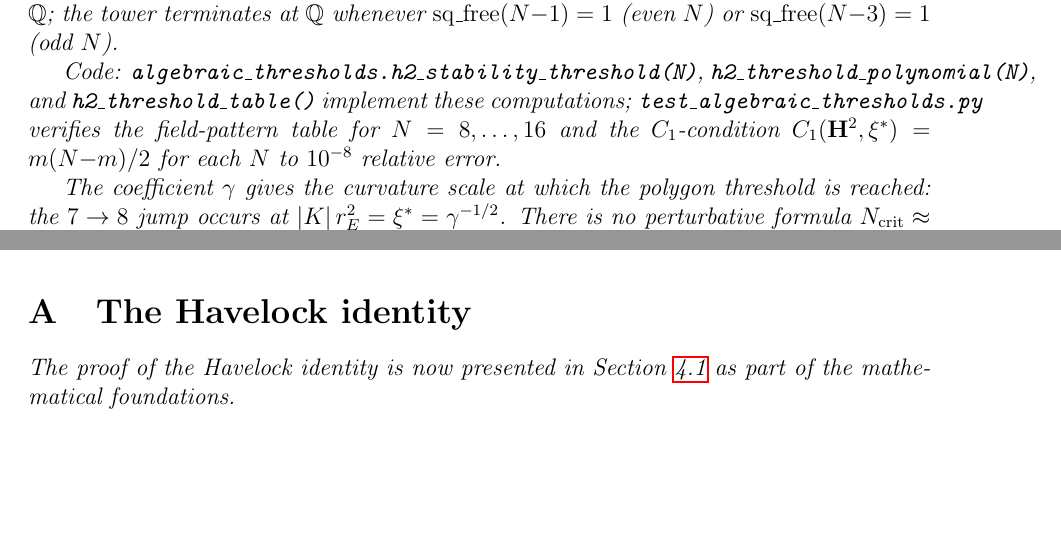
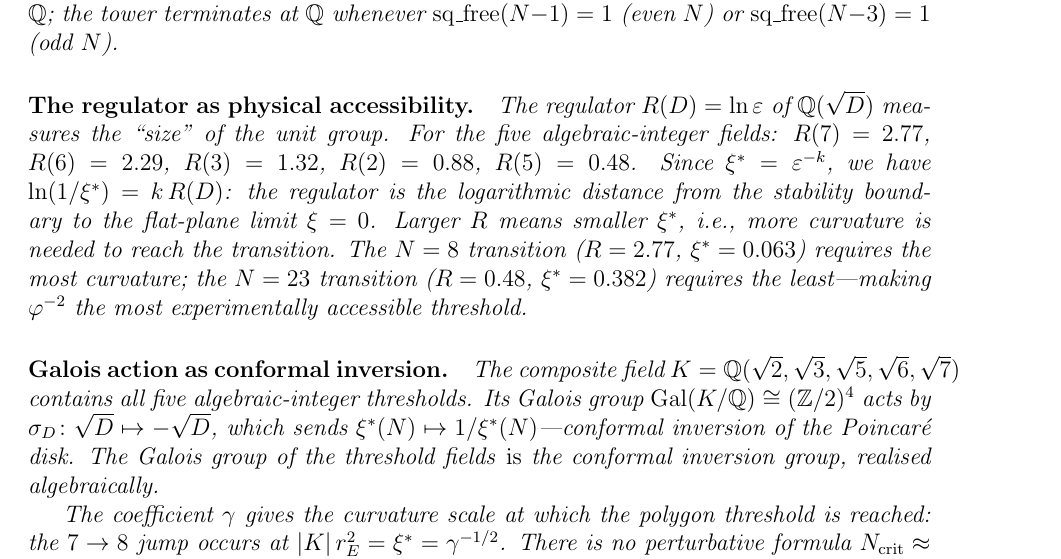
Before and after one commit to speagleg/polar-planetary-polygons, a LaTeX paper (latex/paper/main.tex): two parts of pages 17 and 52 of 56 before the commit and part of page 17 of 56 after it, the two joined at a grey line, cut so that both start at the same text, the shorter picture padded with empty space. Compiled offline with pdfLaTeX.

Commit message:
Add regulator, Galois, golden-ratio BEC; remove appendix stub
Three extensions added to the paper:

1. §6 "Regulator as physical accessibility": R(D) = ln(ε) measures
   how much curvature is needed to reach each threshold. D=5 (N=23,
   golden ratio) is most accessible; D=7 (N=8, Jupiter) needs most.

2. §6 "Galois action as conformal inversion": the composite Galois
   group Gal(K/Q) ≅ (Z/2)⁴ acts on thresholds by conformal inversion
   ξ → 1/ξ — the algebraic realisation of Poincaré disk symmetry.

3. §15 BEC: golden ratio prediction — tuning a circuit-QED hyperbolic
   lattice to ξ = φ⁻² would produce a 23-gon vortex crystal, a direct
   observation of the golden ratio in vortex dynamics. Silver ratio
   (N=11) and 2+√3 (N=15) as intermediate targets.

Cleanup: removed the Havelock appendix redirect stub (content already
in §4) and duplicate \appendix command. Net: 56 pages unchanged.

Co-Authored-By: Claude Opus 4.6 (1M context) <noreply@anthropic.com>

```diff
--- a/latex/paper/main.tex
+++ b/latex/paper/main.tex
@@ -1172,12 +1172,31 @@ terminates at~$\mathbb{Q}$ whenever
 $\mathrm{sq\_free}(N{-}1) = 1$ (even $N$) or
 $\mathrm{sq\_free}(N{-}3) = 1$ (odd $N$).
 
-Code: \texttt{algebraic\_thresholds.h2\_stability\_threshold(N)},
-\texttt{h2\_threshold\_polynomial(N)}, and \texttt{h2\_threshold\_table()}
-implement these computations; \texttt{test\_algebraic\_thresholds.py} verifies
-the field-pattern table for $N = 8, \ldots, 16$ and the $C_1$-condition
-$C_1(\mathbf{H}^2,\xi^*) = m(N{-}m)/2$ for each $N$ to $10^{-8}$ relative
-error.
+\paragraph{The regulator as physical accessibility.}
+The regulator $R(D) = \ln\varepsilon$ of $\mathbb{Q}(\sqrt{D})$
+measures the ``size'' of the unit group.  For the five
+algebraic-integer fields:
+$R(7) = 2.77$, $R(6) = 2.29$, $R(3) = 1.32$, $R(2) = 0.88$,
+$R(5) = 0.48$.
+Since $\xi^* = \varepsilon^{-k}$, we have
+$\ln(1/\xi^*) = k\,R(D)$: the regulator is the logarithmic
+distance from the stability boundary to the flat-plane limit
+$\xi = 0$.  Larger $R$ means smaller $\xi^*$, i.e., more
+curvature is needed to reach the transition.
+The $N = 8$ transition ($R = 2.77$, $\xi^* = 0.063$) requires
+the most curvature; the $N = 23$ transition ($R = 0.48$,
+$\xi^* = 0.382$) requires the least---making
+$\varphi^{-2}$ the most experimentally accessible threshold.
+
+\paragraph{Galois action as conformal inversion.}
+The composite field
+$K = \mathbb{Q}(\sqrt{2}, \sqrt{3}, \sqrt{5}, \sqrt{6}, \sqrt{7})$
+contains all five algebraic-integer thresholds.
+Its Galois group $\mathrm{Gal}(K/\mathbb{Q}) \cong (\mathbb{Z}/2)^4$
+acts by $\sigma_D\colon \sqrt{D} \mapsto -\sqrt{D}$, which sends
+$\xi^*(N) \mapsto 1/\xi^*(N)$---conformal inversion of the
+Poincar\'e disk.  The Galois group of the threshold fields
+\emph{is} the conformal inversion group, realised algebraically.
 
 The coefficient $\gamma$ gives the curvature scale at which the polygon threshold is reached:
 the $7\to 8$ jump occurs at $|K|\,r_E^2 = \xi^* = \gamma^{-1/2}$.
@@ -3980,14 +4011,6 @@ reflect the available evidence.
 
 \appendix
 
-\appendix
-
-\section{The Havelock identity}
-\label{app:havelock-redirect}
-The proof of the Havelock identity is now presented in
-Section~\ref{sec:classical-havelock} as part of the
-mathematical foundations.
-
 \section{Derivation of $C_1(\mathbf{H}^2,\xi)$ and the near-$K=0$ expansion}
 \label{app:c1_h2}
 
```
Also changed, not shown: latex/paper/main.tex (16 more changed lines).
